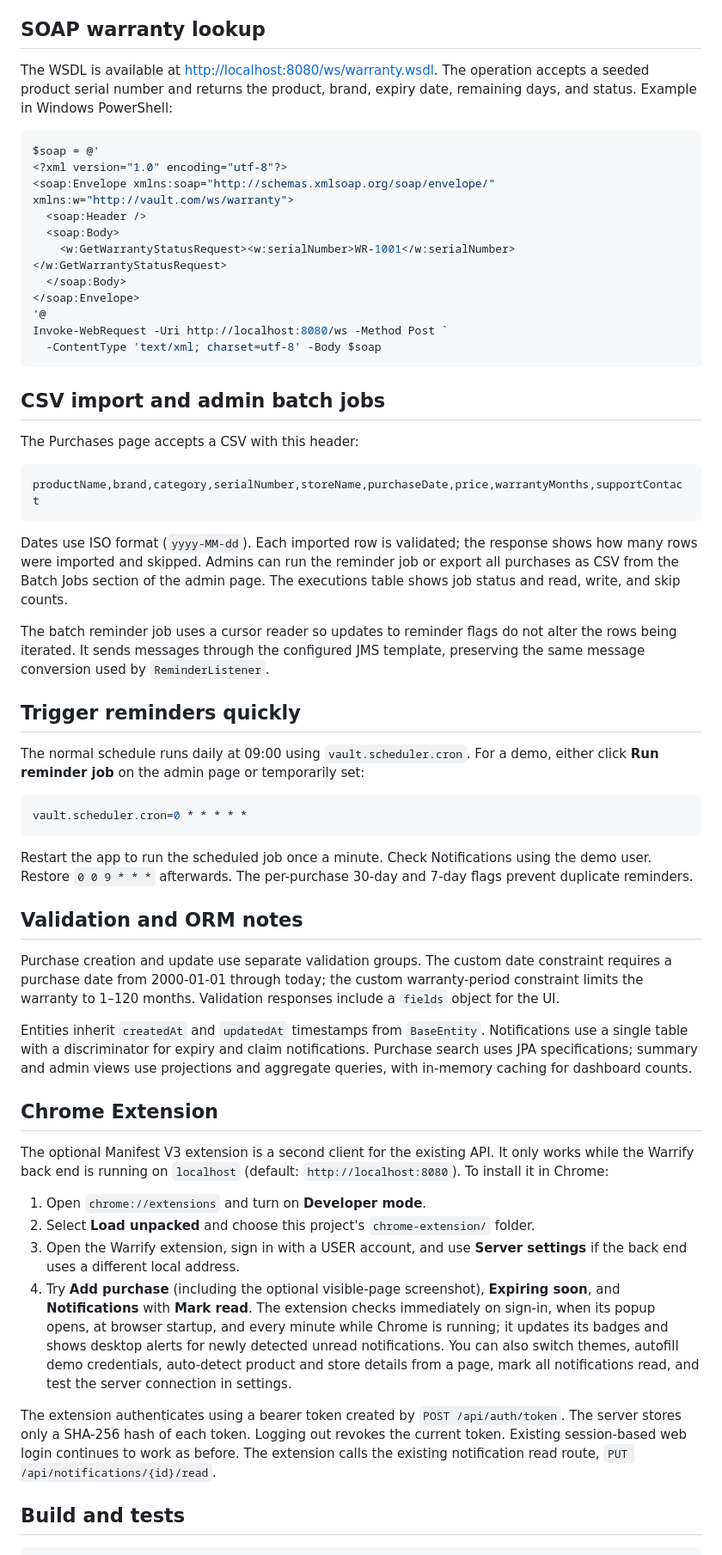
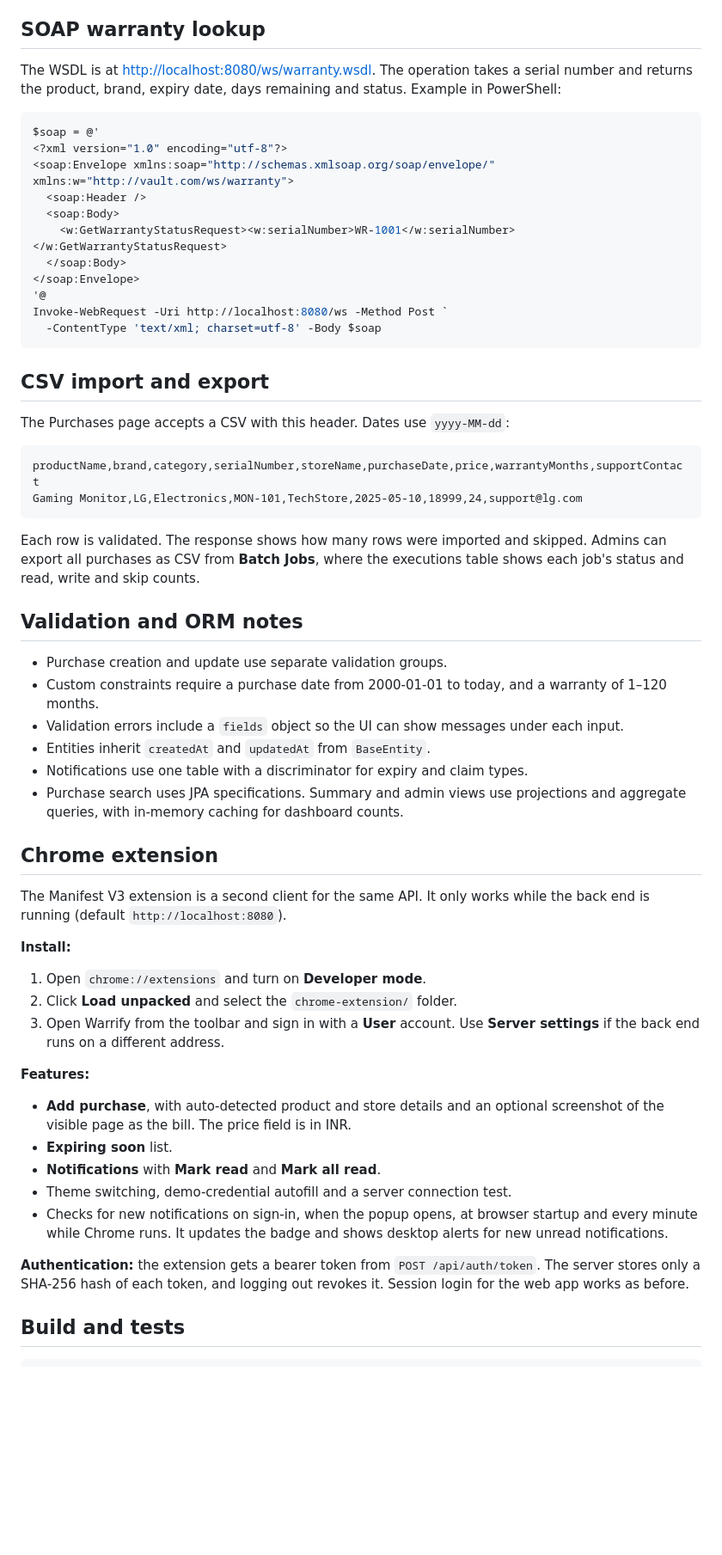
Before and after one commit to InfiKnight-TGP/Warranty-Tracking-System, a Markdown page: README.md, the part around one of its changes. Shown at 86% size. Rendered like a GitHub page; blank space fills up the shorter version.

````diff
--- a/README.md
+++ b/README.md
@@ -74,7 +150,7 @@ Sample serial numbers include `WR-1001` (Refrigerator/Whirlpool), `LG-3003` (exp
 
 ## SOAP warranty lookup
 
-The WSDL is available at <http://localhost:8080/ws/warranty.wsdl>. The operation accepts a seeded product serial number and returns the product, brand, expiry date, remaining days, and status. Example in Windows PowerShell:
+The WSDL is at <http://localhost:8080/ws/warranty.wsdl>. The operation takes a serial number and returns the product, brand, expiry date, days remaining and status. Example in PowerShell:
 
 ```powershell
 $soap = @'
@@ -90,44 +166,45 @@ Invoke-WebRequest -Uri http://localhost:8080/ws -Method Post `
   -ContentType 'text/xml; charset=utf-8' -Body $soap
 ```
 
-## CSV import and admin batch jobs
+## CSV import and export
 
-The Purchases page accepts a CSV with this header:
+The Purchases page accepts a CSV with this header. Dates use `yyyy-MM-dd`:
 
 ```text
 productName,brand,category,serialNumber,storeName,purchaseDate,price,warrantyMonths,supportContact
+Gaming Monitor,LG,Electronics,MON-101,TechStore,2025-05-10,18999,24,support@lg.com
 ```
 
-Dates use ISO format (`yyyy-MM-dd`). Each imported row is validated; the response shows how many rows were imported and skipped. Admins can run the reminder job or export all purchases as CSV from the Batch Jobs section of the admin page. The executions table shows job status and read, write, and skip counts.
-
-The batch reminder job uses a cursor reader so updates to reminder flags do not alter the rows being iterated. It sends messages through the configured JMS template, preserving the same message conversion used by `ReminderListener`.
-
-## Trigger reminders quickly
-
-The normal schedule runs daily at 09:00 using `vault.scheduler.cron`. For a demo, either click **Run reminder job** on the admin page or temporarily set:
-
-```properties
-vault.scheduler.cron=0 * * * * *
-```
-
-Restart the app to run the scheduled job once a minute. Check Notifications using the demo user. Restore `0 0 9 * * *` afterwards. The per-purchase 30-day and 7-day flags prevent duplicate reminders.
+Each row is validated. The response shows how many rows were imported and skipped. Admins can export all purchases as CSV from **Batch Jobs**, where the executions table shows each job's status and read, write and skip counts.
 
 ## Validation and ORM notes
 
-Purchase creation and update use separate validation groups. The custom date constraint requires a purchase date from 2000-01-01 through today; the custom warranty-period constraint limits the warranty to 1–120 months. Validation responses include a `fields` object for the UI.
+- Purchase creation and update use separate validation groups.
+- Custom constraints require a purchase date from 2000-01-01 to today, and a warranty of 1–120 months.
+- Validation errors include a `fields` object so the UI can show messages under each input.
+- Entities inherit `createdAt` and `updatedAt` from `BaseEntity`.
+- Notifications use one table with a discriminator for expiry and claim types.
+- Purchase search uses JPA specifications. Summary and admin views use projections and aggregate queries, with in-memory caching for dashboard counts.
 
-Entities inherit `createdAt` and `updatedAt` timestamps from `BaseEntity`. Notifications use a single table with a discriminator for expiry and claim notifications. Purchase search uses JPA specifications; summary and admin views use projections and aggregate queries, with in-memory caching for dashboard counts.
+## Chrome extension
 
-## Chrome Extension
+The Manifest V3 extension is a second client for the same API. It only works while the back end is running (default `http://localhost:8080`).
 
-The optional Manifest V3 extension is a second client for the existing API. It only works while the Warrify back end is running on `localhost` (default: `http://localhost:8080`). To install it in Chrome:
+**Install:**
 
 1. Open `chrome://extensions` and turn on **Developer mode**.
-2. Select **Load unpacked** and choose this project's `chrome-extension/` folder.
-3. Open the Warrify extension, sign in with a USER account, and use **Server settings** if the back end uses a different local address.
-4. Try **Add purchase** (including the optional visible-page screenshot), **Expiring soon**, and **Notifications** with **Mark read**. The extension checks immediately on sign-in, when its popup opens, at browser startup, and every minute while Chrome is running; it updates its badges and shows desktop alerts for newly detected unread notifications. You can also switch themes, autofill demo credentials, auto-detect product and store details from a page, mark all notifications read, and test the server connection in settings.
+2. Click **Load unpacked** and select the `chrome-extension/` folder.
+3. Open Warrify from the toolbar and sign in with a **User** account. Use **Server settings** if the back end runs on a different address.
 
-The extension authenticates using a bearer token created by `POST /api/auth/token`. The server stores only a SHA-256 hash of each token. Logging out revokes the current token. Existing session-based web login continues to work as before. The extension calls the existing notification read route, `PUT /api/notifications/{id}/read`.
+**Features:**
+
+- **Add purchase**, with auto-detected product and store details and an optional screenshot of the visible page as the bill. The price field is in INR.
+- **Expiring soon** list.
+- **Notifications** with **Mark read** and **Mark all read**.
+- Theme switching, demo-credential autofill and a server connection test.
+- Checks for new notifications on sign-in, when the popup opens, at browser startup and every minute while Chrome runs. It updates the badge and shows desktop alerts for new unread notifications.
+
+**Authentication:** the extension gets a bearer token from `POST /api/auth/token`. The server stores only a SHA-256 hash of each token, and logging out revokes it. Session login for the web app works as before.
 
 ## Build and tests
 
````
Also changed, not shown: other parts of README.md (+144 -43 lines).
